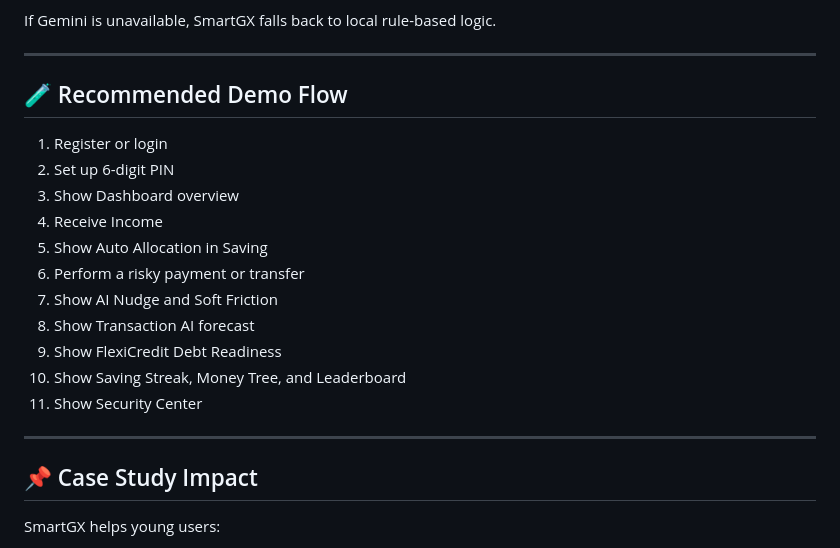
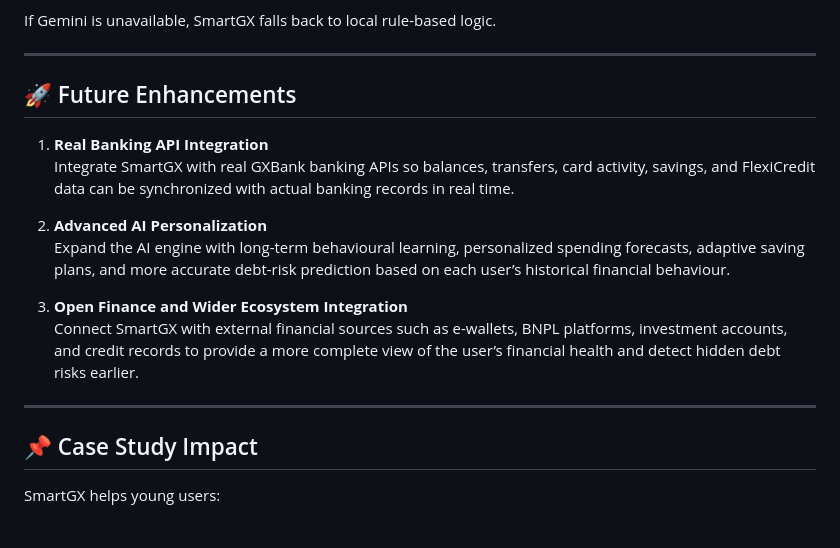
Before and after one commit to CHEW0203/SmartGX, a Markdown page: README.md, the part around one of its changes. GitHub-like rendering.

```diff
--- a/README.md
+++ b/README.md
@@ -575,22 +625,17 @@ If Gemini is unavailable, SmartGX falls back to local rule-based logic.
 
 ---
 
-## 🧪 Recommended Demo Flow
+## 🚀 Future Enhancements
 
-1. Register or login
-2. Set up 6-digit PIN
-3. Show Dashboard overview
-4. Receive Income
-5. Show Auto Allocation in Saving
-6. Perform a risky payment or transfer
-7. Show AI Nudge and Soft Friction
-8. Show Transaction AI forecast
-9. Show FlexiCredit Debt Readiness
-10. Show Saving Streak, Money Tree, and Leaderboard
-11. Show Security Center
+1. **Real Banking API Integration**
+   Integrate SmartGX with real GXBank banking APIs so balances, transfers, card activity, savings, and FlexiCredit data can be synchronized with actual banking records in real time.
 
+2. **Advanced AI Personalization**
+   Expand the AI engine with long-term behavioural learning, personalized spending forecasts, adaptive saving plans, and more accurate debt-risk prediction based on each user’s historical financial behaviour.
+
+3. **Open Finance and Wider Ecosystem Integration**
+   Connect SmartGX with external financial sources such as e-wallets, BNPL platforms, investment accounts, and credit records to provide a more complete view of the user’s financial health and detect hidden debt risks earlier.
 ---
-
 ## 📌 Case Study Impact
 
 SmartGX helps young users:
```
Also changed, not shown: other parts of README.md (+63 -13 lines).
